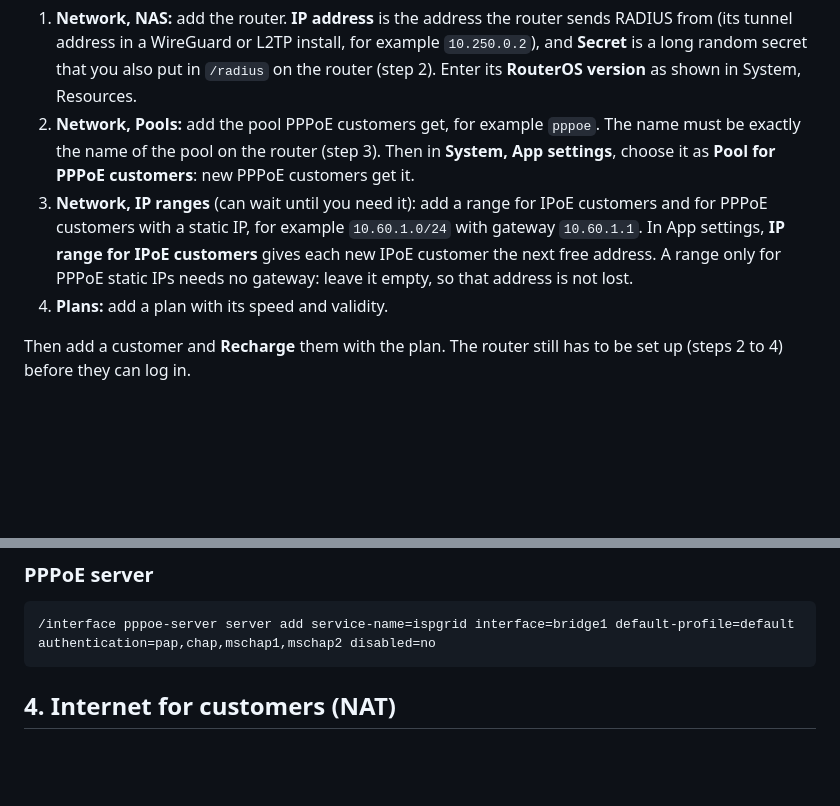
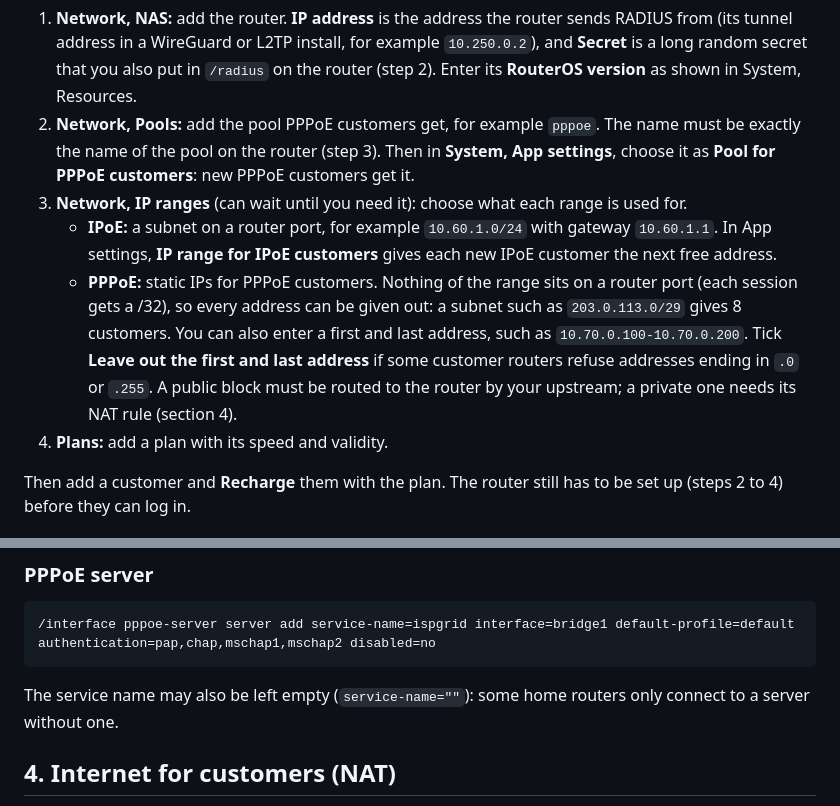
Before and after one commit to ispgrid/ispgrid, a Markdown page: SETUP.md, 2 parts joined by grey strips. Rendered like a GitHub page; blank space fills up the shorter version.

Commit message:
Explain PPPoE IP ranges and a blank service name in the setup guide

````diff
--- a/SETUP.md
+++ b/SETUP.md
@@ -38,10 +38,14 @@ These four make the panel usable. Do them before the first customer.
 2. **Network, Pools:** add the pool PPPoE customers get, for example `pppoe`. The name must be exactly the name of
    the pool on the router (step 3). Then in **System, App settings**, choose it as **Pool for PPPoE customers**:
    new PPPoE customers get it.
-3. **Network, IP ranges** (can wait until you need it): add a range for IPoE customers and for PPPoE customers with
-   a static IP, for example `10.60.1.0/24` with gateway `10.60.1.1`. In App settings, **IP range for IPoE
-   customers** gives each new IPoE customer the next free address. A range only for PPPoE static IPs needs no
-   gateway: leave it empty, so that address is not lost.
+3. **Network, IP ranges** (can wait until you need it): choose what each range is used for.
+   - **IPoE:** a subnet on a router port, for example `10.60.1.0/24` with gateway `10.60.1.1`. In App settings,
+     **IP range for IPoE customers** gives each new IPoE customer the next free address.
+   - **PPPoE:** static IPs for PPPoE customers. Nothing of the range sits on a router port (each session gets a
+     /32), so every address can be given out: a subnet such as `203.0.113.0/29` gives 8 customers. You can also
+     enter a first and last address, such as `10.70.0.100-10.70.0.200`. Tick **Leave out the first and last
+     address** if some customer routers refuse addresses ending in `.0` or `.255`. A public block must be routed
+     to the router by your upstream; a private one needs its NAT rule (section 4).
 4. **Plans:** add a plan with its speed and validity.
 
 Then add a customer and **Recharge** them with the plan. The router still has to be set up (steps 2 to 4) before
@@ -132,6 +136,9 @@ fails with "could not determine remote IP address".
 ```
 /interface pppoe-server server add service-name=ispgrid interface=bridge1 default-profile=default authentication=pap,chap,mschap1,mschap2 disabled=no
 ```
+
+The service name may also be left empty (`service-name=""`): some home routers only connect to a server without
+one.
 
 ## 4. Internet for customers (NAT)
 
````
